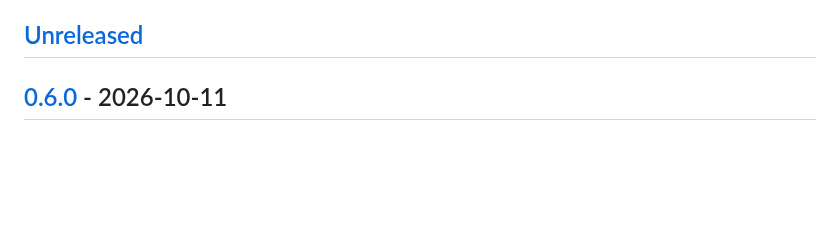
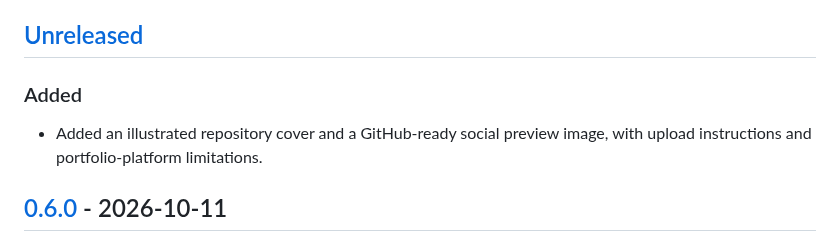
Before and after one commit to robmoraes/engineering-playbook, a Markdown page: CHANGELOG.md, the part around the change. Drawn GitHub-style; blank space fills up the shorter version.

```diff
--- a/CHANGELOG.md
+++ b/CHANGELOG.md
@@ -8,6 +8,11 @@ This documentation repository publishes numbered playbook editions using
 than a software API compatibility contract.
 
 ## [Unreleased]
+
+### Added
+
+- Added an illustrated repository cover and a GitHub-ready social preview
+  image, with upload instructions and portfolio-platform limitations.
 
 ## [0.6.0] - 2026-10-11
 
```
Also changed, not shown: OVERVIEW.md (+4 -0 lines), README.md (+7 -0 lines), assets/social-preview/README.md (added, +73 -0 lines), assets/social-preview/engineering-playbook-social-preview.jpg (added).
